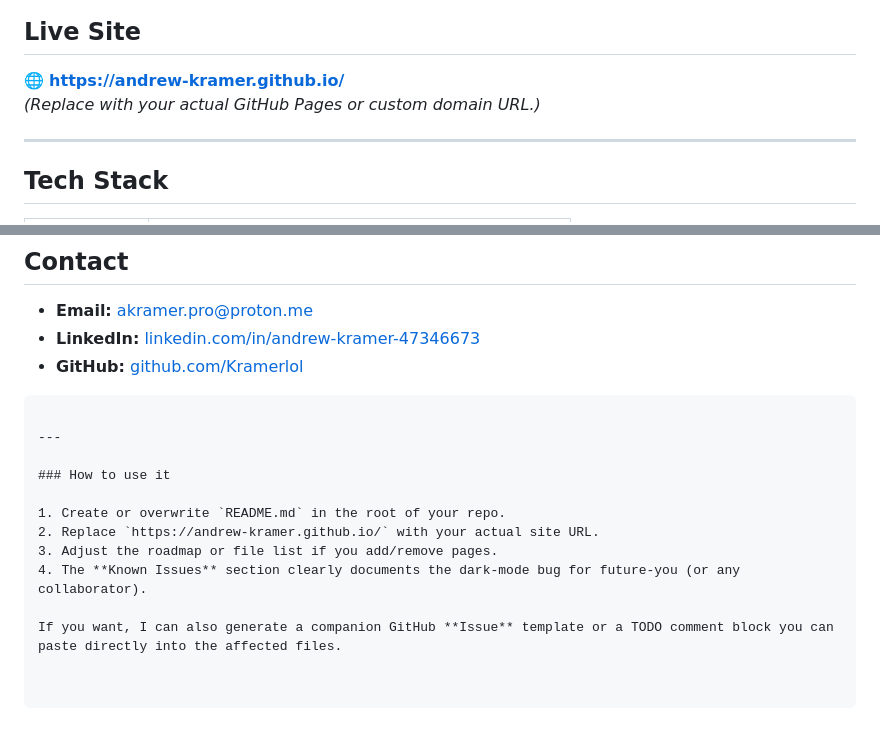
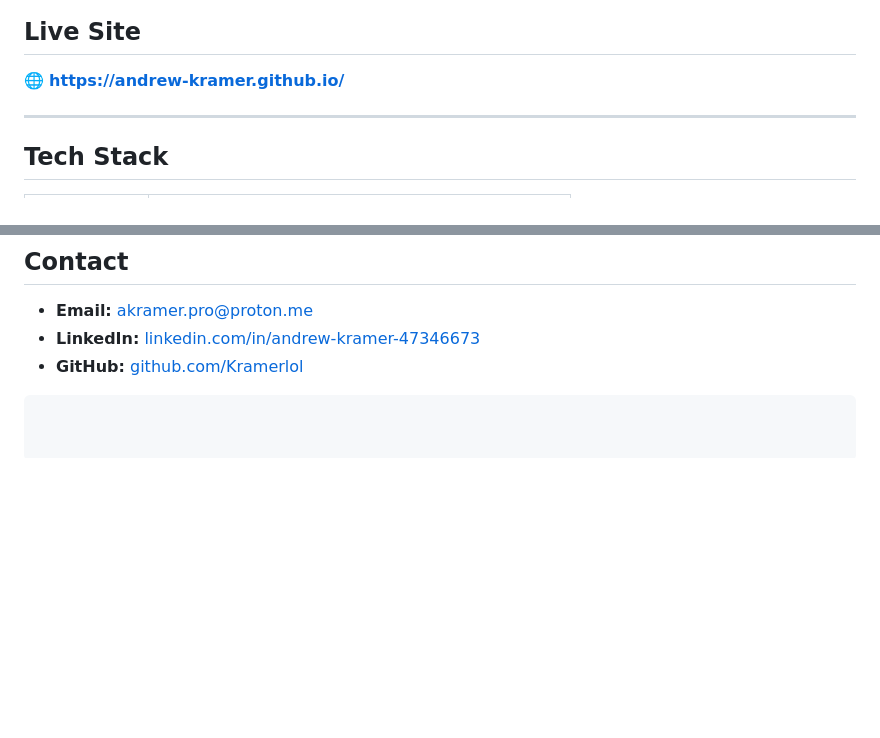
Before and after one commit to Kramerlol/Kramerlol.github.io, a Markdown page: README.md, 2 parts joined by grey strips. GitHub-like rendering; blank space fills up the shorter version.

Commit message:
Update README with live site URL and remove instructions
Removed placeholder instructions and updated the live site URL.

````diff
--- a/README.md
+++ b/README.md
@@ -7,7 +7,6 @@ A lightweight, static personal portfolio built with plain HTML, CSS, and a small
 ## Live Site
 
 🌐 **[https://andrew-kramer.github.io/](https://kramerlol.github.io)**
-*(Replace with your actual GitHub Pages or custom domain URL.)*
 
 ---
 
@@ -158,14 +157,3 @@ Code in this repository is provided as-is for reference. If you reuse the layout
 - **LinkedIn:** [linkedin.com/in/andrew-kramer-47346673](https://www.linkedin.com/in/andrew-kramer-47346673/)
 - **GitHub:** [github.com/Kramerlol](https://github.com/Kramerlol)
 ```
-
----
-
-### How to use it
-
-1. Create or overwrite `README.md` in the root of your repo.
-2. Replace `https://andrew-kramer.github.io/` with your actual site URL.
-3. Adjust the roadmap or file list if you add/remove pages.
-4. The **Known Issues** section clearly documents the dark-mode bug for future-you (or any collaborator).
-
-If you want, I can also generate a companion GitHub **Issue** template or a TODO comment block you can paste directly into the affected files.
````
